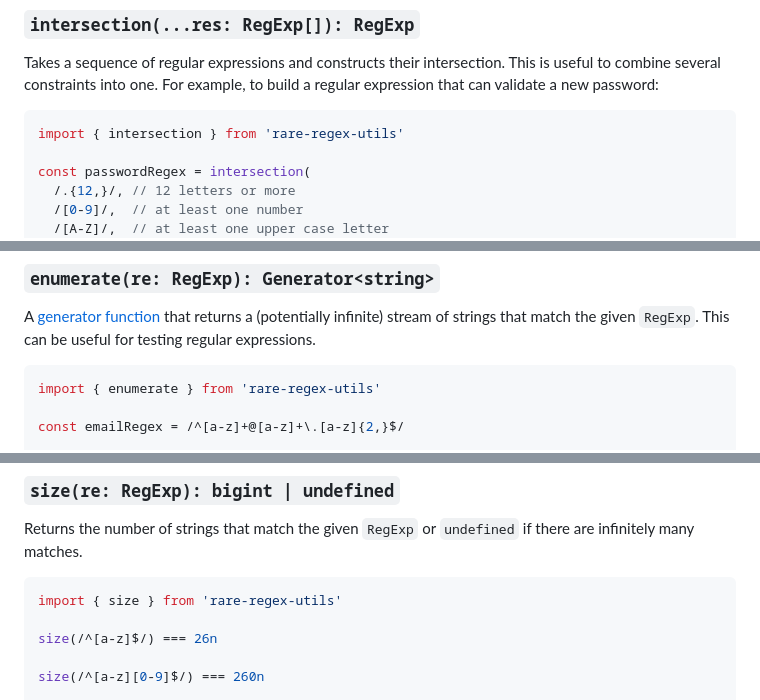
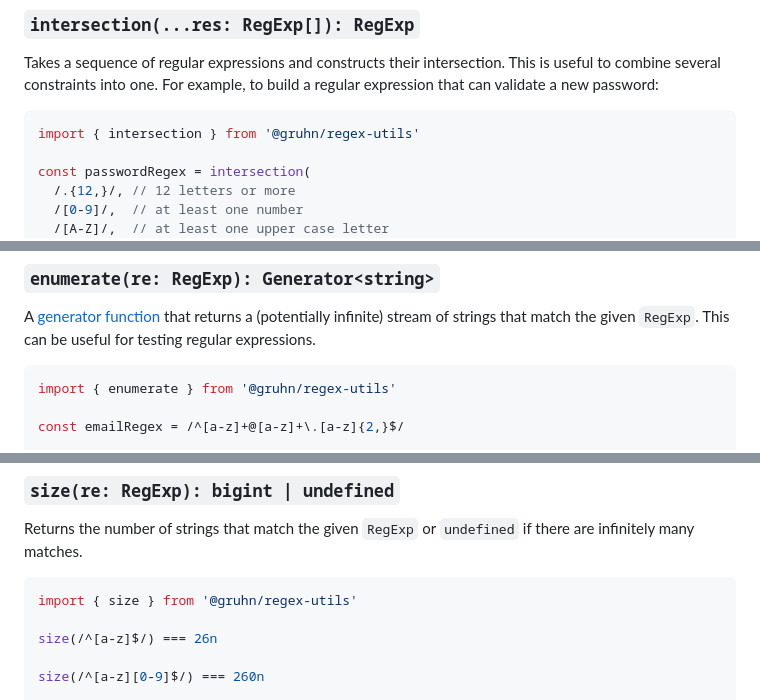
Before and after one commit to gruhn/regex-utils, a Markdown page: README.md, 3 parts joined by grey strips. Rendered like a GitHub page.

Commit message:
docs: update README

````diff
--- a/README.md
+++ b/README.md
@@ -43,7 +43,7 @@ This is useful to combine several constraints into one.
 For example, to build a regular expression that can validate a new password:
 
 ```typescript
-import { intersection } from 'rare-regex-utils'
+import { intersection } from '@gruhn/regex-utils'
 
 const passwordRegex = intersection(
   /.{12,}/, // 12 letters or more
@@ -83,7 +83,7 @@ that returns a (potentially infinite) stream of strings that match the given `Re
 This can be useful for testing regular expressions.
 
 ```typescript
-import { enumerate } from 'rare-regex-utils'
+import { enumerate } from '@gruhn/regex-utils'
 
 const emailRegex = /^[a-z]+@[a-z]+\.[a-z]{2,}$/
 
@@ -141,7 +141,7 @@ A possible fair enumeration is:
 Returns the number of strings that match the given `RegExp` or `undefined` if there are infinitely many matches.
 
 ```typescript
-import { size } from 'rare-regex-utils'
+import { size } from '@gruhn/regex-utils'
 
 size(/^[a-z]$/) === 26n
 
````
